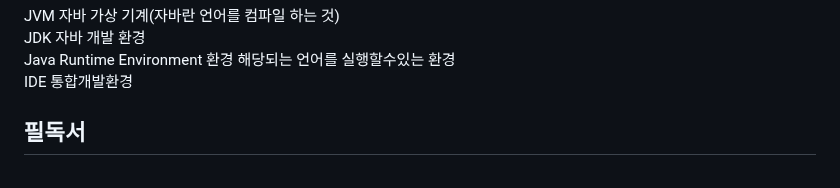
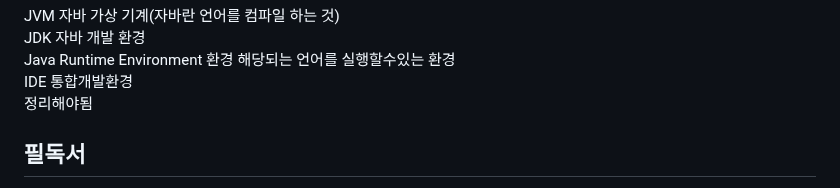
Before and after one commit to otso-dev/programming-language, a Markdown page: README.md, the part around the change. Drawn GitHub-style.

```diff
--- a/README.md
+++ b/README.md
@@ -87,7 +87,7 @@ JVM 자바 가상 기계(자바란 언어를 컴파일 하는 것)
 JDK 자바 개발 환경
 Java Runtime Environment 환경 해당되는 언어를 실행할수있는 환경
 IDE 통합개발환경
-
+정리해야됨
 
 
 ## 필독서
```
